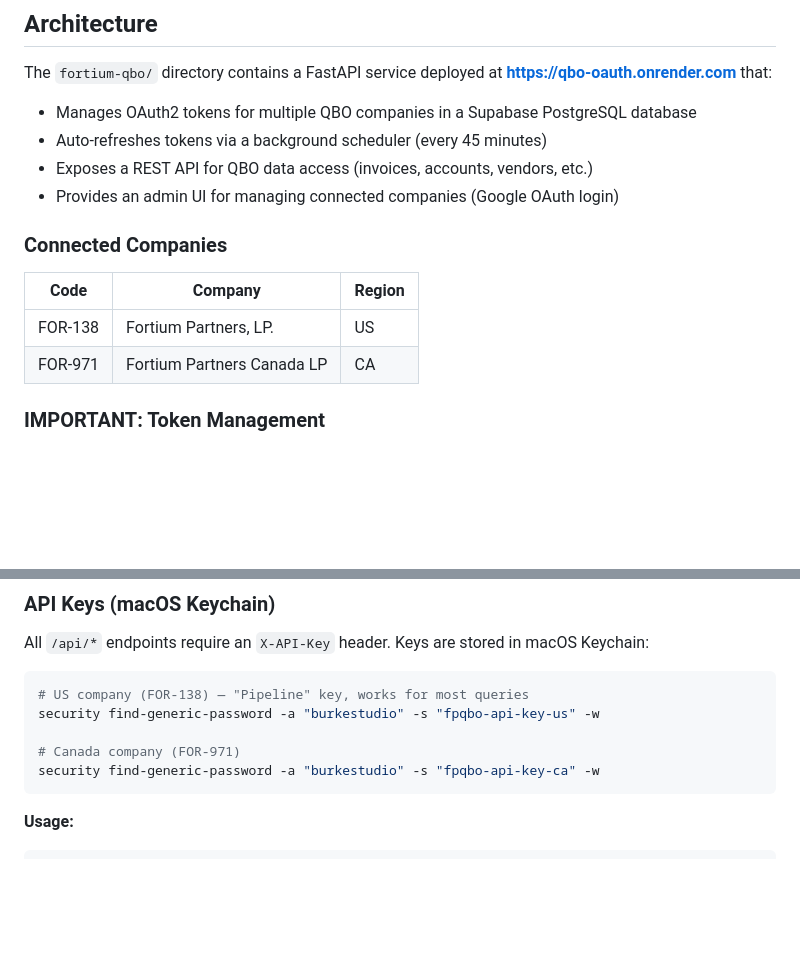
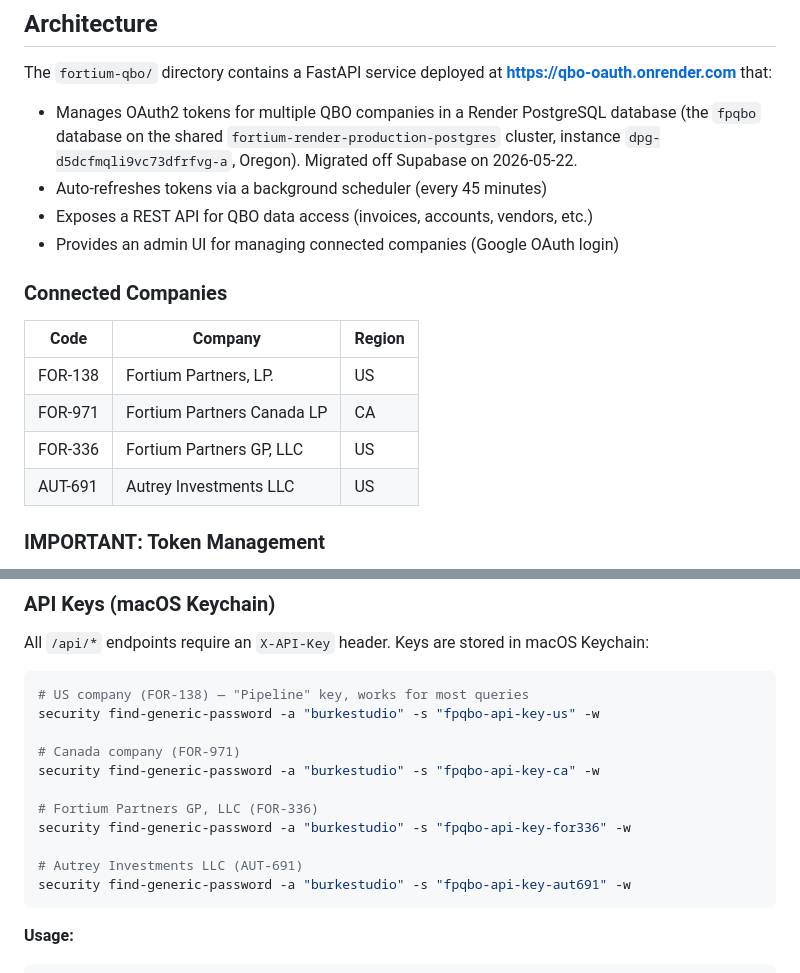
Before and after one commit to bautrey/fpqbo, a Markdown page: CLAUDE.md, 2 parts joined by grey strips. GitHub-like rendering; blank space fills up the shorter version.

Commit message:
docs: add FOR-336 and AUT-691 QBO companies + keychain entries
Document the two newly connected US companies (Fortium Partners GP, LLC
and Autrey Investments LLC) in the connected-companies table and add their
macOS Keychain API-key lookups alongside the existing FOR-138/FOR-971 ones.

Co-Authored-By: Claude Opus 4.8 <noreply@anthropic.com>

````diff
--- a/CLAUDE.md
+++ b/CLAUDE.md
@@ -6,7 +6,7 @@
 ## Architecture
 
 The `fortium-qbo/` directory contains a FastAPI service deployed at **https://qbo-oauth.onrender.com** that:
-- Manages OAuth2 tokens for multiple QBO companies in a Supabase PostgreSQL database
+- Manages OAuth2 tokens for multiple QBO companies in a Render PostgreSQL database (the `fpqbo` database on the shared `fortium-render-production-postgres` cluster, instance `dpg-d5dcfmqli9vc73dfrfvg-a`, Oregon). Migrated off Supabase on 2026-05-22.
 - Auto-refreshes tokens via a background scheduler (every 45 minutes)
 - Exposes a REST API for QBO data access (invoices, accounts, vendors, etc.)
 - Provides an admin UI for managing connected companies (Google OAuth login)
@@ -16,6 +16,8 @@ The `fortium-qbo/` directory contains a FastAPI service deployed at **https://qb
 |------|---------|--------|
 | FOR-138 | Fortium Partners, LP. | US |
 | FOR-971 | Fortium Partners Canada LP | CA |
+| FOR-336 | Fortium Partners GP, LLC | US |
+| AUT-691 | Autrey Investments LLC | US |
 
 ### IMPORTANT: Token Management
 - **DO NOT** use the root `.env` file for QBO access — those credentials are from a deprecated Intuit app
@@ -31,6 +33,12 @@ security find-generic-password -a "burkestudio" -s "fpqbo-api-key-us" -w
 
 # Canada company (FOR-971)
 security find-generic-password -a "burkestudio" -s "fpqbo-api-key-ca" -w
+
+# Fortium Partners GP, LLC (FOR-336)
+security find-generic-password -a "burkestudio" -s "fpqbo-api-key-for336" -w
+
+# Autrey Investments LLC (AUT-691)
+security find-generic-password -a "burkestudio" -s "fpqbo-api-key-aut691" -w
 ```
 
 **Usage:**
````
